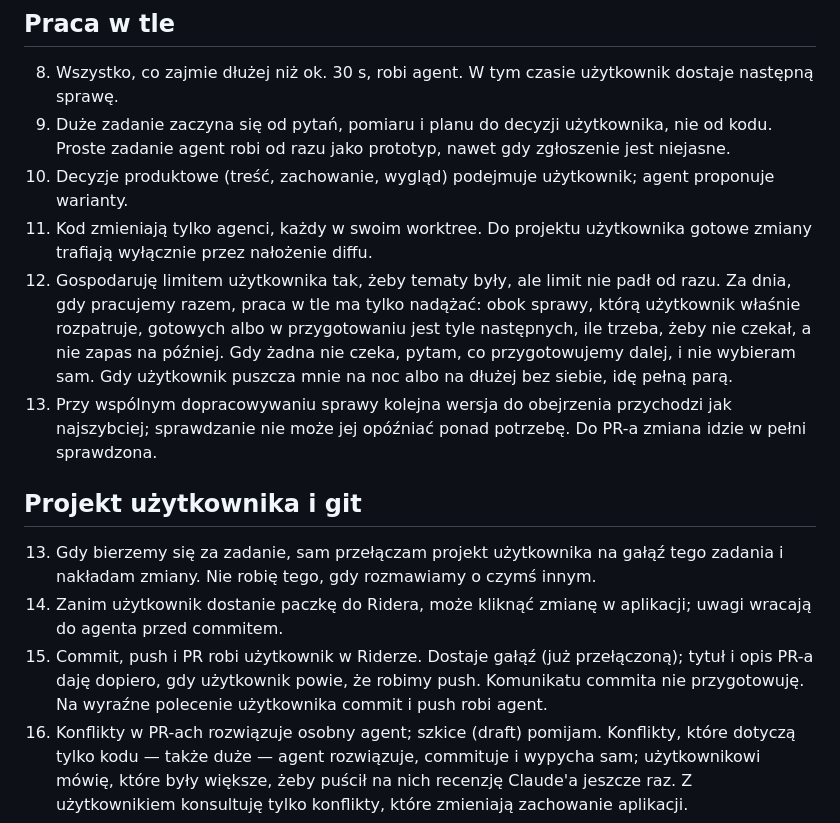
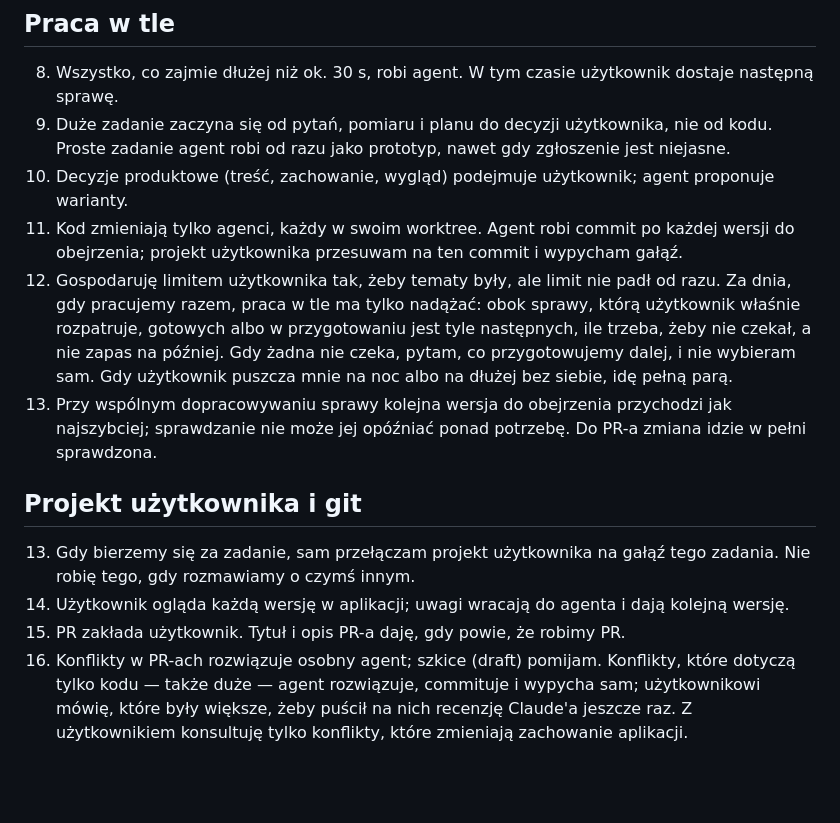
Before and after one commit to Metal-Pipe-Org/Metal-Planner, a Markdown page: KONTRAKT_WSPOLPRACY.md, the part around the change. Rendered like a GitHub page; blank space fills up the shorter version.

Commit message:
Contract: agent commits each version, user's branch moves onto it and is pushed

```diff
--- a/KONTRAKT_WSPOLPRACY.md
+++ b/KONTRAKT_WSPOLPRACY.md
@@ -18,15 +18,15 @@ Czytany dosłownie. Zmieniam go tylko na wyraźne polecenie użytkownika.
 8. Wszystko, co zajmie dłużej niż ok. 30 s, robi agent. W tym czasie użytkownik dostaje następną sprawę.
 10. Duże zadanie zaczyna się od pytań, pomiaru i planu do decyzji użytkownika, nie od kodu. Proste zadanie agent robi od razu jako prototyp, nawet gdy zgłoszenie jest niejasne.
 11. Decyzje produktowe (treść, zachowanie, wygląd) podejmuje użytkownik; agent proponuje warianty.
-12. Kod zmieniają tylko agenci, każdy w swoim worktree. Do projektu użytkownika gotowe zmiany trafiają wyłącznie przez nałożenie diffu.
+12. Kod zmieniają tylko agenci, każdy w swoim worktree. Agent robi commit po każdej wersji do obejrzenia; projekt użytkownika przesuwam na ten commit i wypycham gałąź.
 25. Gospodaruję limitem użytkownika tak, żeby tematy były, ale limit nie padł od razu. Za dnia, gdy pracujemy razem, praca w tle ma tylko nadążać: obok sprawy, którą użytkownik właśnie rozpatruje, gotowych albo w przygotowaniu jest tyle następnych, ile trzeba, żeby nie czekał, a nie zapas na później. Gdy żadna nie czeka, pytam, co przygotowujemy dalej, i nie wybieram sam. Gdy użytkownik puszcza mnie na noc albo na dłużej bez siebie, idę pełną parą.
 26. Przy wspólnym dopracowywaniu sprawy kolejna wersja do obejrzenia przychodzi jak najszybciej; sprawdzanie nie może jej opóźniać ponad potrzebę. Do PR-a zmiana idzie w pełni sprawdzona.
 
 ## Projekt użytkownika i git
 
-13. Gdy bierzemy się za zadanie, sam przełączam projekt użytkownika na gałąź tego zadania i nakładam zmiany. Nie robię tego, gdy rozmawiamy o czymś innym.
-14. Zanim użytkownik dostanie paczkę do Ridera, może kliknąć zmianę w aplikacji; uwagi wracają do agenta przed commitem.
-15. Commit, push i PR robi użytkownik w Riderze. Dostaje gałąź (już przełączoną); tytuł i opis PR-a daję dopiero, gdy użytkownik powie, że robimy push. Komunikatu commita nie przygotowuję. Na wyraźne polecenie użytkownika commit i push robi agent.
+13. Gdy bierzemy się za zadanie, sam przełączam projekt użytkownika na gałąź tego zadania. Nie robię tego, gdy rozmawiamy o czymś innym.
+14. Użytkownik ogląda każdą wersję w aplikacji; uwagi wracają do agenta i dają kolejną wersję.
+15. PR zakłada użytkownik. Tytuł i opis PR-a daję, gdy powie, że robimy PR.
 16. Konflikty w PR-ach rozwiązuje osobny agent; szkice (draft) pomijam. Konflikty, które dotyczą tylko kodu — także duże — agent rozwiązuje, commituje i wypycha sam; użytkownikowi mówię, które były większe, żeby puścił na nich recenzję Claude'a jeszcze raz. Z użytkownikiem konsultuję tylko konflikty, które zmieniają zachowanie aplikacji.
 17. Co jakiś czas sam sprawdzam otwarte PR-y użytkownika: czy mają konflikty z main i czy recenzja Claude'a zostawiła uwagi, które wymagają działania. Gdy tak, proponuję użytkownikowi zabranie się za nie.
 18. Do komentarzy i odpowiedzi na recenzje daję tylko suchy opis zmian do wklejenia: bez zwracania się do ludzi, próśb, pytań i uprzejmości. To, co ma iść do ludzi, użytkownik dopisuje sam; gdy chce napisać całość sam, daję uwagi do jego wersji.
```
